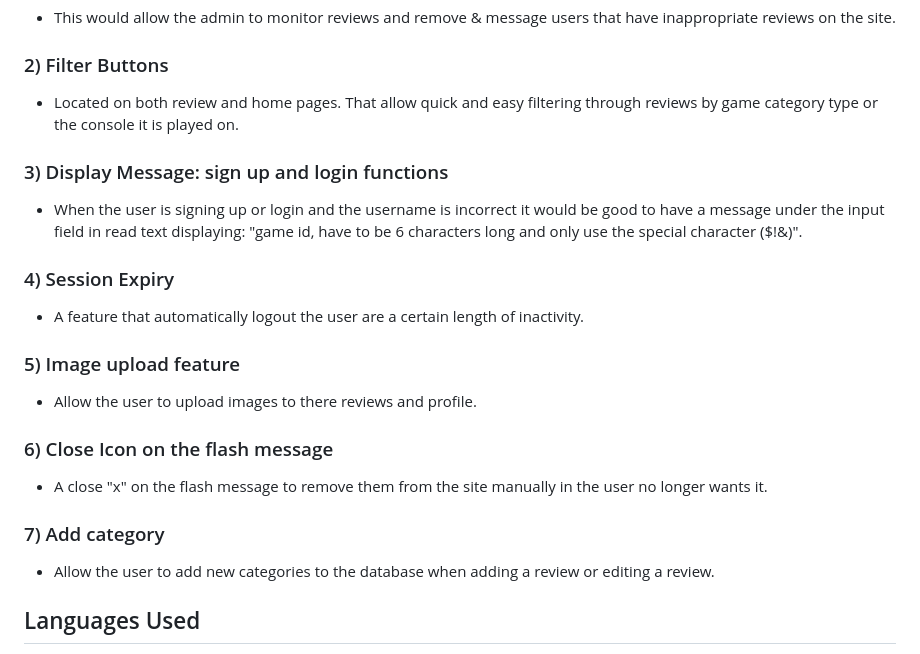
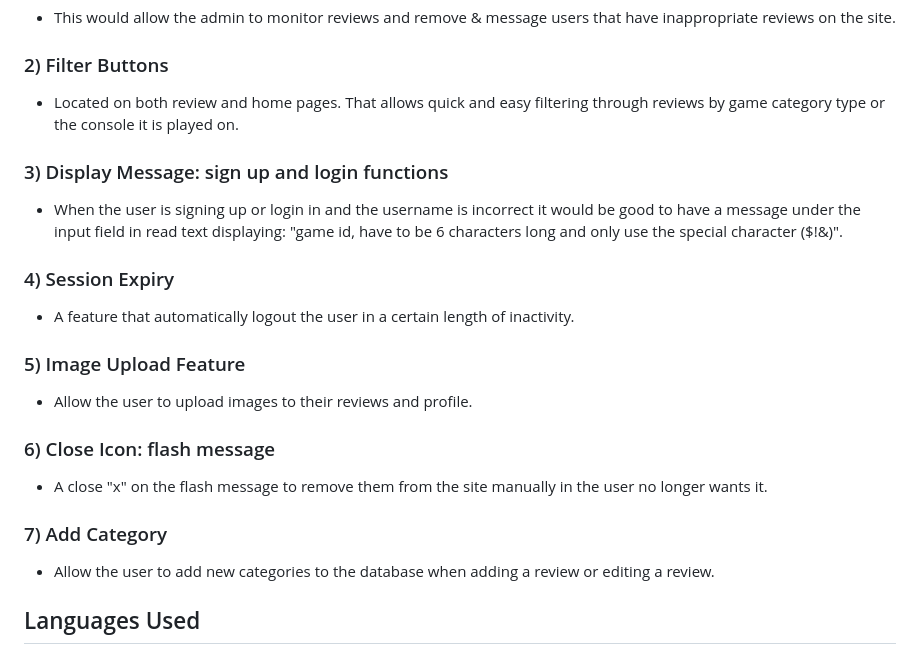
Before and after one commit to JJBR13/Justin-Brown-milestone-project-3, a Markdown page: README.md, the part around the change. Drawn GitHub-style.

Commit message:
Typos & Readability corrected in README.md

```diff
--- a/README.md
+++ b/README.md
@@ -232,25 +232,25 @@ Achieving user stories:
 
 ### 2) Filter Buttons
 
-- Located on both review and home pages. That allow quick and easy filtering through reviews by game category type or the console it is played on.
+- Located on both review and home pages. That allows quick and easy filtering through reviews by game category type or the console it is played on.
 
 ### 3) Display Message: sign up and login functions
 
-- When the user is signing up or login and the username is incorrect it would be good to have a message under the input field in read text displaying: "game id, have to be 6 characters long and only use the special character ($!&)".
+- When the user is signing up or login in and the username is incorrect it would be good to have a message under the input field in read text displaying: "game id, have to be 6 characters long and only use the special character ($!&)".
 
 ### 4) Session Expiry
 
-- A feature that automatically logout the user are a certain length of inactivity.
+- A feature that automatically logout the user in a certain length of inactivity.
 
-### 5) Image upload feature
+### 5) Image Upload Feature
 
-- Allow the user to upload images to there reviews and profile.
+- Allow the user to upload images to their reviews and profile.
 
-### 6) Close Icon on the flash message
+### 6) Close Icon: flash message
 
 - A close "x" on the flash message to remove them from the site manually in the user no longer wants it.
 
-### 7) Add category
+### 7) Add Category
 
 - Allow the user to add new categories to the database when adding a review or editing a review.
 
```
